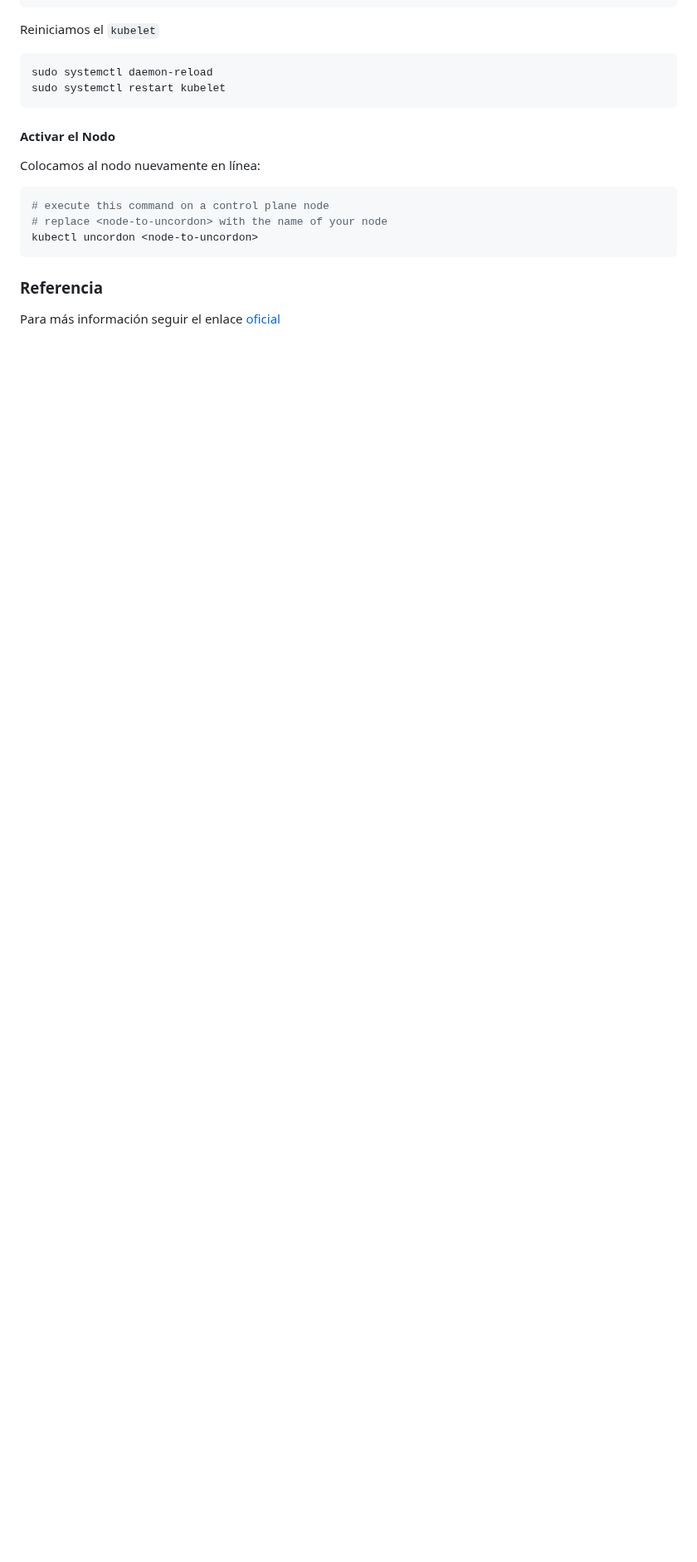
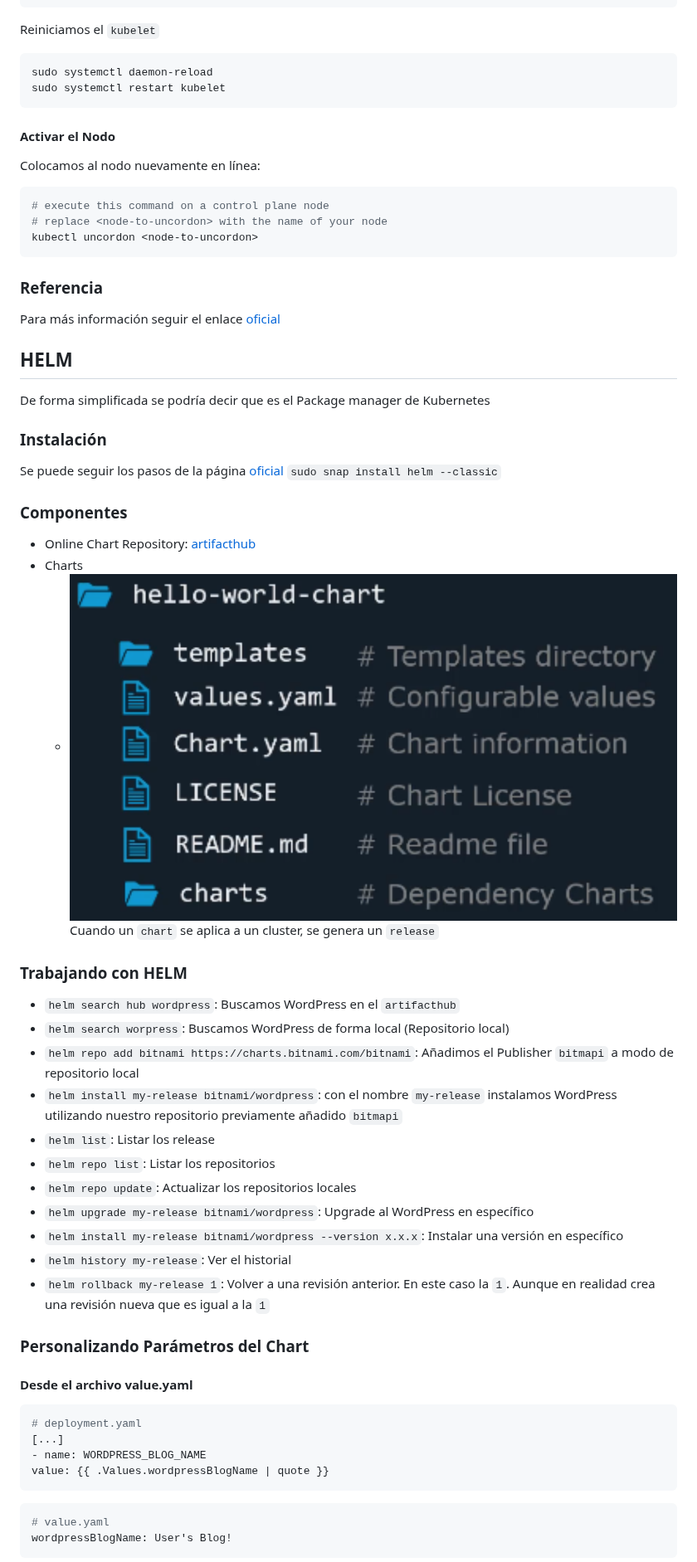
Before and after one commit to rodosilva/newPosts, a Markdown page: Kubernetes-Administrator-CKA/index.md, the part around one of its changes. Shown at 83% size. Drawn GitHub-style; pictures changed too: Kubernetes-Administrator-CKA/Pasted image 20250518212528.png (added); blank space fills up the shorter version.

Commit message:
ADD HELM

````diff
--- a/Kubernetes-Administrator-CKA/index.md
+++ b/Kubernetes-Administrator-CKA/index.md
@@ -712,3 +748,43 @@ kubectl uncordon <node-to-uncordon>
 ### Referencia
 Para más información seguir el enlace [oficial](https://v1-32.docs.kubernetes.io/docs/tasks/administer-cluster/kubeadm/kubeadm-upgrade/)
 
+## HELM
+De forma simplificada se podría decir que es el Package manager de Kubernetes
+### Instalación
+Se puede seguir los pasos de la página [oficial](https://helm.sh/docs/intro/install/)
+`sudo snap install helm --classic`
+
+### Componentes
+- Online Chart Repository: [artifacthub](https://artifacthub.io/)
+- Charts
+	- ![](Pasted%20image%2020250518212528.png)
+Cuando un `chart` se aplica a un cluster, se genera un `release`
+
+### Trabajando con HELM
+- `helm search hub wordpress`: Buscamos WordPress en el `artifacthub`
+- `helm search worpress`: Buscamos WordPress de forma local (Repositorio local)
+- `helm repo add bitnami https://charts.bitnami.com/bitnami`: Añadimos el Publisher `bitmapi` a modo de repositorio local
+- `helm install my-release bitnami/wordpress`: con el nombre `my-release` instalamos WordPress utilizando nuestro repositorio previamente añadido `bitmapi`
+- `helm list`: Listar los release
+- `helm repo list`: Listar los repositorios
+- `helm repo update`: Actualizar los repositorios locales
+- `helm upgrade my-release bitnami/wordpress`: Upgrade al WordPress en específico
+- `helm install my-release bitnami/wordpress --version x.x.x`: Instalar una versión en específico
+- `helm history my-release`: Ver el historial
+- `helm rollback my-release 1`: Volver a una revisión anterior. En este caso la `1`. Aunque en realidad crea una revisión nueva que es igual a la `1`
+
+### Personalizando Parámetros del Chart
+
+#### Desde el archivo value.yaml
+```yaml
+# deployment.yaml
+[...]
+- name: WORDPRESS_BLOG_NAME
+value: {{ .Values.wordpressBlogName | quote }}
+```
+
+```yaml
+# value.yaml
+wordpressBlogName: User's Blog!
+```
+
````
Also changed, not shown: other parts of Kubernetes-Administrator-CKA/index.md (+48 -0 lines).
